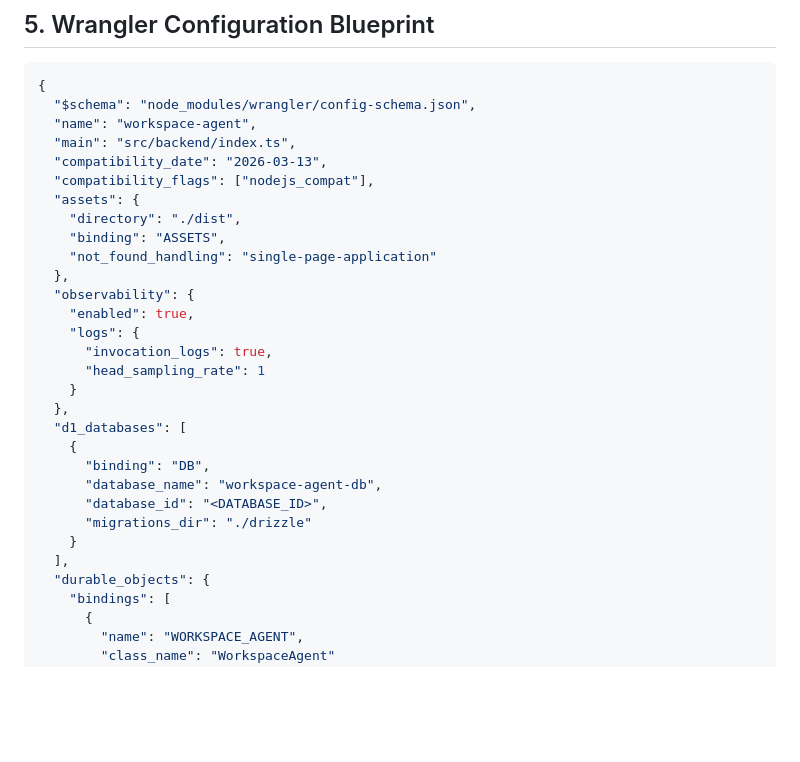
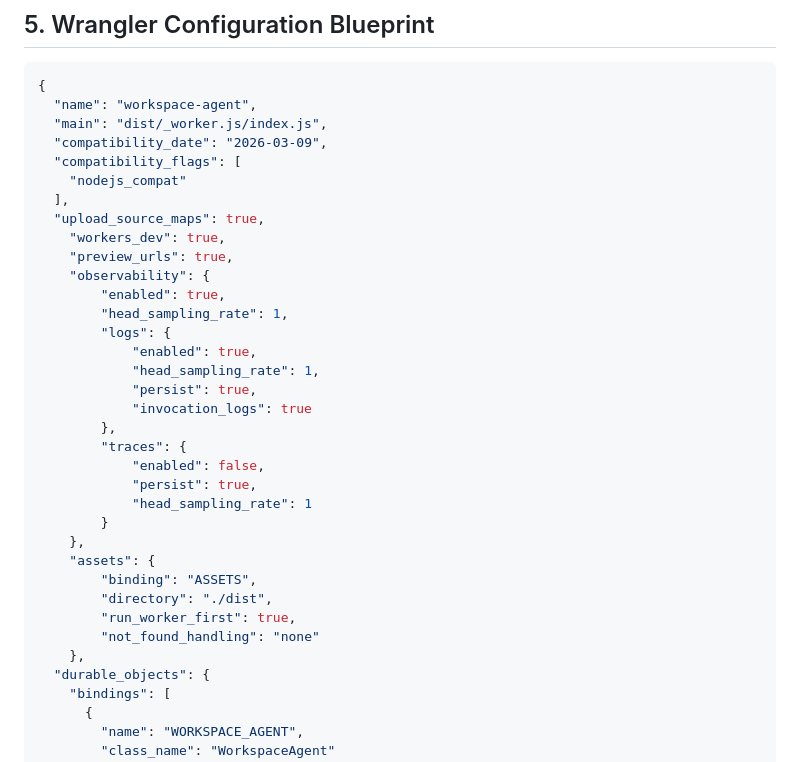
Before and after one commit to jmbish04/workspace-agent, a Markdown page: docs/init_prompt.md, the part around one of its changes. Rendered like a GitHub page; blank space fills up the shorter version.

Commit message:
Revise Wrangler configuration settings
Updated Wrangler configuration with new main file path, compatibility date, and additional settings for observability and assets.

````diff
--- a/docs/init_prompt.md
+++ b/docs/init_prompt.md
@@ -64,31 +64,36 @@ graph TD
 
 ```jsonc
 {
-  "$schema": "node_modules/wrangler/config-schema.json",
   "name": "workspace-agent",
-  "main": "src/backend/index.ts",
-  "compatibility_date": "2026-03-13",
-  "compatibility_flags": ["nodejs_compat"],
-  "assets": {
-    "directory": "./dist",
-    "binding": "ASSETS",
-    "not_found_handling": "single-page-application"
-  },
-  "observability": {
-    "enabled": true,
-    "logs": {
-      "invocation_logs": true,
-      "head_sampling_rate": 1
-    }
-  },
-  "d1_databases": [
-    {
-      "binding": "DB",
-      "database_name": "workspace-agent-db",
-      "database_id": "<DATABASE_ID>",
-      "migrations_dir": "./drizzle"
-    }
+  "main": "dist/_worker.js/index.js",
+  "compatibility_date": "2026-03-09",
+  "compatibility_flags": [
+    "nodejs_compat"
   ],
+  "upload_source_maps": true,
+	"workers_dev": true,
+	"preview_urls": true,
+	"observability": {
+		"enabled": true,
+		"head_sampling_rate": 1,
+		"logs": {
+			"enabled": true,
+			"head_sampling_rate": 1,
+			"persist": true,
+			"invocation_logs": true
+		},
+		"traces": {
+			"enabled": false,
+			"persist": true,
+			"head_sampling_rate": 1
+		}
+	},
+	"assets": {
+		"binding": "ASSETS",
+		"directory": "./dist",
+		"run_worker_first": true,
+		"not_found_handling": "none"
+	},
   "durable_objects": {
     "bindings": [
       {
````
Also changed, not shown: other parts of docs/init_prompt.md (+98 -2 lines).
